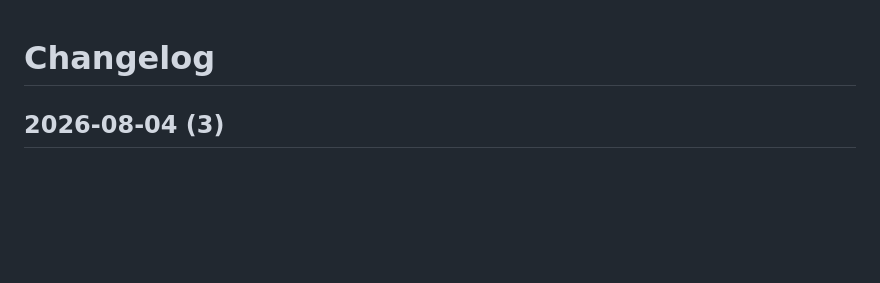
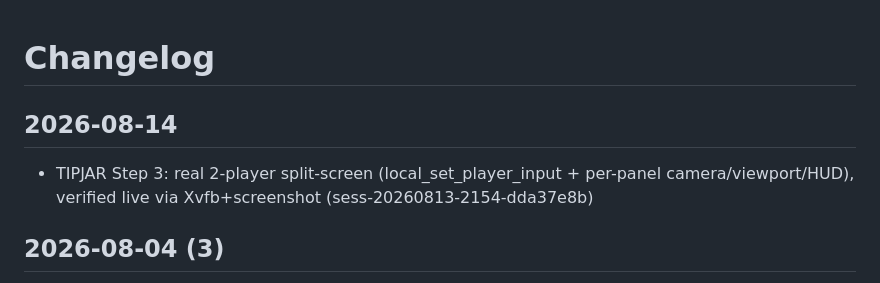
Before and after one commit to emilyspringerton/BRAWLPIT, a Markdown page: CHANGELOG.md, the part around the change. Rendered like a GitHub page; blank space fills up the shorter version.

Commit message:
changelog(BRAWLPIT): TIPJAR Step 3: real 2-player split-screen (local_set_player…
Session: sess-20260813-2154-dda37e8b

```diff
--- a/CHANGELOG.md
+++ b/CHANGELOG.md
@@ -1,4 +1,9 @@
 # Changelog
+
+## 2026-08-14
+
+- TIPJAR Step 3: real 2-player split-screen (local_set_player_input + per-panel camera/viewport/HUD), verified live via Xvfb+screenshot (sess-20260813-2154-dda37e8b)
+
 
 ## 2026-08-04 (3)
 
```
